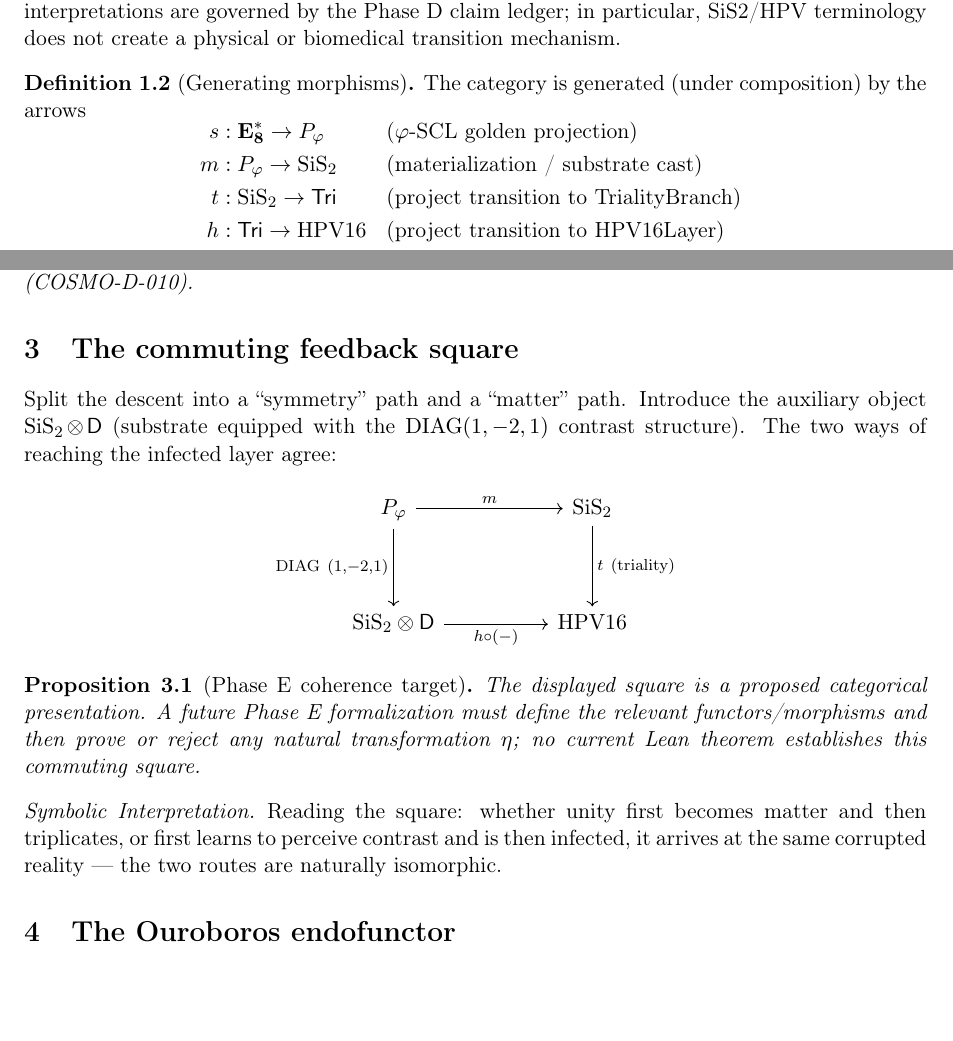
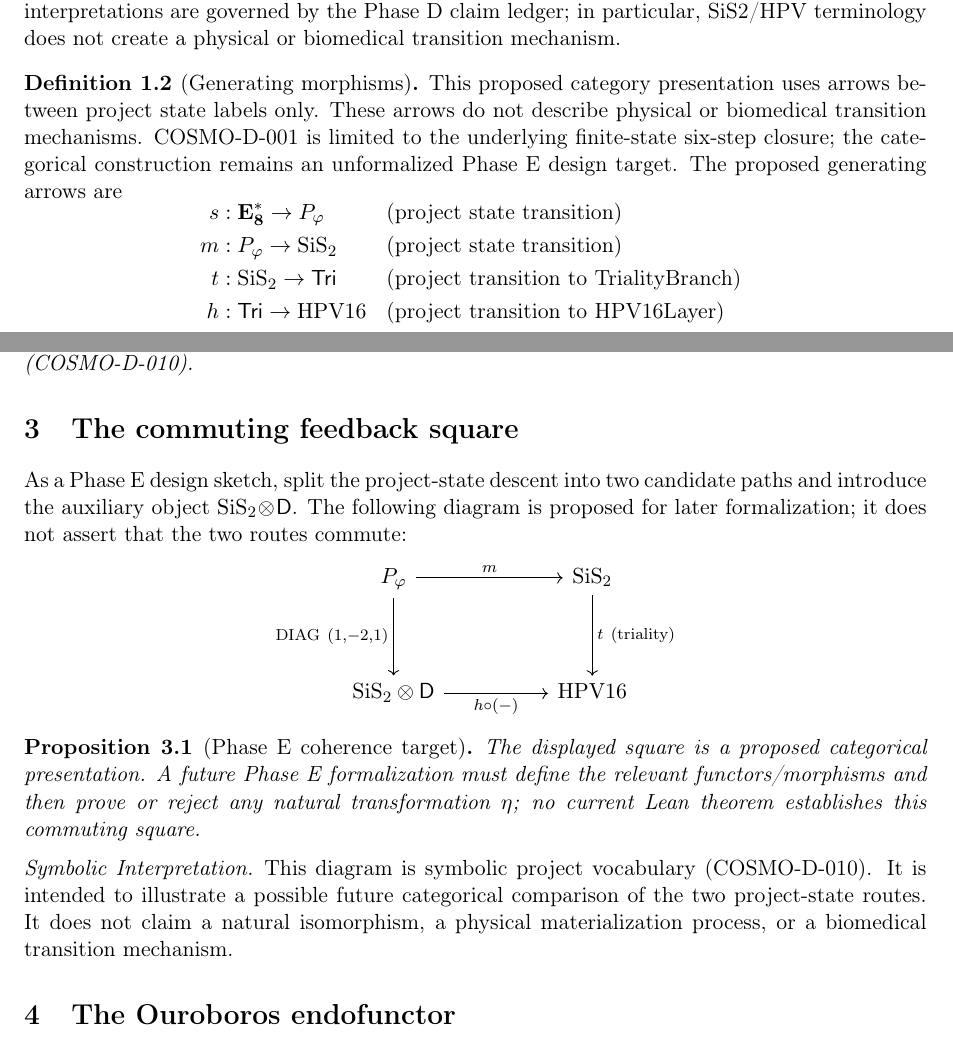
Before and after one commit to QSOLKCB/COSMO, a LaTeX paper (cosmovirus_cattheory.tex): two parts of pages 1 and 2 of 2, joined at a grey line, cut so that both start at the same text, the shorter picture padded with empty space. Compiled offline with pdfLaTeX.

Commit message:
Clarify Phase E categorical claims

```diff
--- a/cosmovirus_cattheory.tex
+++ b/cosmovirus_cattheory.tex
@@ -78,11 +78,15 @@ biomedical transition mechanism.
 \end{definition}
 
 \begin{definition}[Generating morphisms]
-The category is generated (under composition) by the arrows
+This proposed category presentation uses arrows between project state labels
+only. These arrows do not describe physical or biomedical transition
+mechanisms. COSMO-D-001 is limited to the underlying finite-state six-step
+closure; the categorical construction remains an unformalized Phase E design
+target. The proposed generating arrows are
 \[
 \begin{aligned}
-  s &: \EEs \to P_\phigr        &&\text{($\phigr$-SCL golden projection)}\\
-  m &: P_\phigr \to \SiS        &&\text{(materialization / substrate cast)}\\
+  s &: \EEs \to P_\phigr        &&\text{(project state transition)}\\
+  m &: P_\phigr \to \SiS        &&\text{(project state transition)}\\
   t &: \SiS \to \mathsf{Tri}    &&\text{(project transition to TrialityBranch)}\\
   h &: \mathsf{Tri} \to \HPV    &&\text{(project transition to HPV16Layer)}\\
   r &: \HPV \to \Omega          &&\text{(project transition to OuroborosLoop)}\\
@@ -124,10 +128,10 @@ symbolic vocabulary (COSMO-D-010).
 % =====================================================================
 \section{The commuting feedback square}
 % =====================================================================
-Split the descent into a ``symmetry'' path and a ``matter'' path. Introduce
-the auxiliary object $\SiS\!\otimes\!\mathsf{D}$ (substrate equipped with the
-$\DIAG(1,-2,1)$ contrast structure). The two ways of reaching the infected
-layer agree:
+As a Phase E design sketch, split the project-state descent into two candidate
+paths and introduce the auxiliary object $\SiS\!\otimes\!\mathsf{D}$. The
+following diagram is proposed for later formalization; it does not assert that
+the two routes commute:
 
 \begin{center}
 \begin{tikzcd}[column sep=huge, row sep=huge]
@@ -150,9 +154,10 @@ this commuting square.
 \end{proposition}
 
 \begin{interp}
-Reading the square: whether unity first becomes matter and then triplicates,
-or first learns to perceive contrast and is then infected, it arrives at the
-same corrupted reality --- the two routes are naturally isomorphic.
+This diagram is symbolic project vocabulary (COSMO-D-010). It is intended to
+illustrate a possible future categorical comparison of the two project-state
+routes. It does not claim a natural isomorphism, a physical materialization
+process, or a biomedical transition mechanism.
 \end{interp}
 
 % =====================================================================
```
